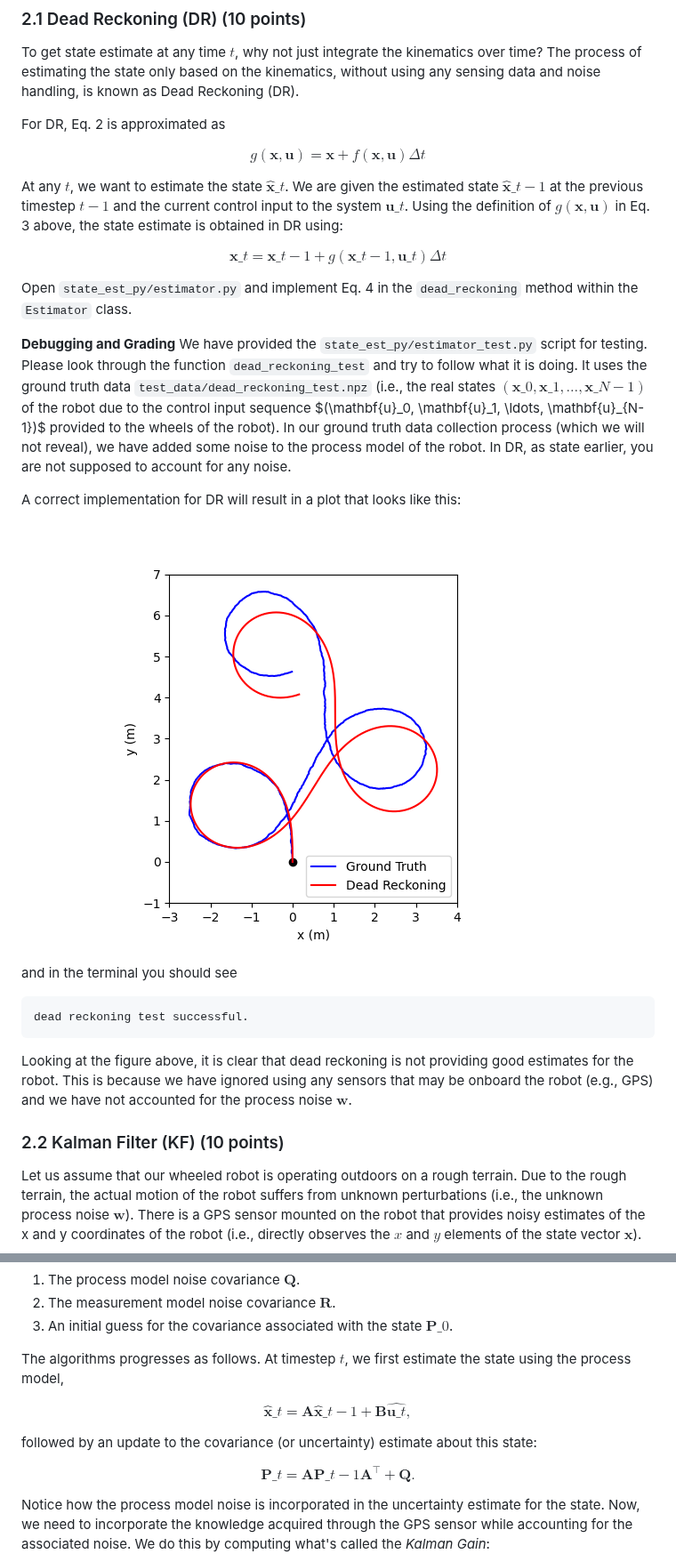
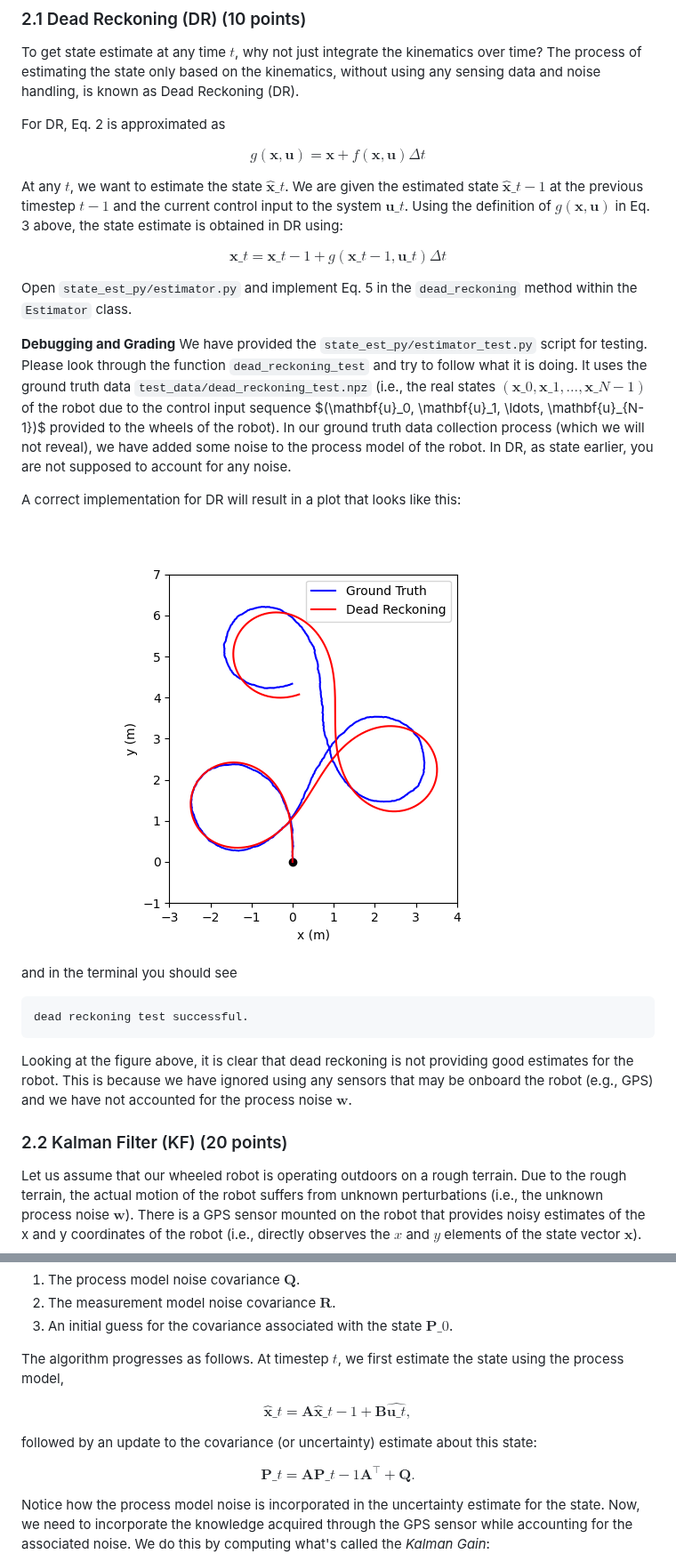
Before and after one commit to mral-cmu/assignment2-handout, a Markdown page: README.md, 2 parts joined by grey strips. Shown at 89% size. GitHub-like rendering; pictures changed too: example-output-2_1.png.

```diff
--- a/README.md
+++ b/README.md
@@ -286,7 +286,7 @@ For DR, Eq. 2 is approximated as
 
 $$
 g(\mathbf{x}, \mathbf{u}) = \mathbf{x} + f(\mathbf{x}, \mathbf{u}) \Delta t
-\tag{3}
+\tag{4}
 $$
 
 At any $t$, we want to estimate the state $\hat{\mathbf{x}}\_t$. We are given the estimated
@@ -296,10 +296,10 @@ state estimate is obtained in DR using:
 
 $$
 \mathbf{x}\_t = \mathbf{x}\_{t-1} + g(\mathbf{x}\_{t-1}, \mathbf{u}\_t) \Delta t
-\tag{4}
+\tag{5}
 $$
 
-Open `state_est_py/estimator.py` and implement Eq. 4 in the `dead_reckoning` method within the `Estimator` class.
+Open `state_est_py/estimator.py` and implement Eq. 5 in the `dead_reckoning` method within the `Estimator` class.
 
 **Debugging and Grading**
 We have provided the `state_est_py/estimator_test.py` script for testing.
@@ -327,7 +327,7 @@ good estimates for the robot. This is because we have ignored using any sensors
 that may be onboard the robot (e.g., GPS) and we have not accounted for the
 process noise $\mathbf{w}$.
 
-### 2.2 Kalman Filter (KF) (10 points)
+### 2.2 Kalman Filter (KF) (20 points)
 Let us assume that our wheeled robot is operating outdoors on a rough terrain. Due to
 the rough terrain, the actual motion of the robot suffers from unknown perturbations (i.e., the
 unknown process noise $\mathbf{w}$). There is a GPS sensor mounted on the robot that provides
@@ -406,17 +407,19 @@ the following inputs:
 2. The measurement model noise covariance $\mathbf{R}$.
 3. An initial guess for the covariance associated with the state $\mathbf{P}\_0$.
 
-The algorithms progresses as follows. At timestep $t$, we first estimate the state using
+The algorithm progresses as follows. At timestep $t$, we first estimate the state using
 the process model,
 
 $$
 \hat{\mathbf{x}}\_t = \mathbf{A} \hat{\mathbf{x}}\_{t-1} + \mathbf{B} \hat{\mathbf{u}\_t},
+\tag{6}
 $$
 
 followed by an update to the covariance (or uncertainty) estimate about this state:
 
 $$
 \mathbf{P}\_t = \mathbf{A} \mathbf{P}\_{t-1} \mathbf{A}^{\top} + \mathbf{Q}.
+\tag{7}
 $$
 
 Notice how the process model noise is incorporated in the uncertainty estimate for the state.
```
Also changed, not shown: other parts of README.md (+80 -2 lines), example-output-2_2.png, example-output-2_3.png (added), example-output-2_4.png (added).
